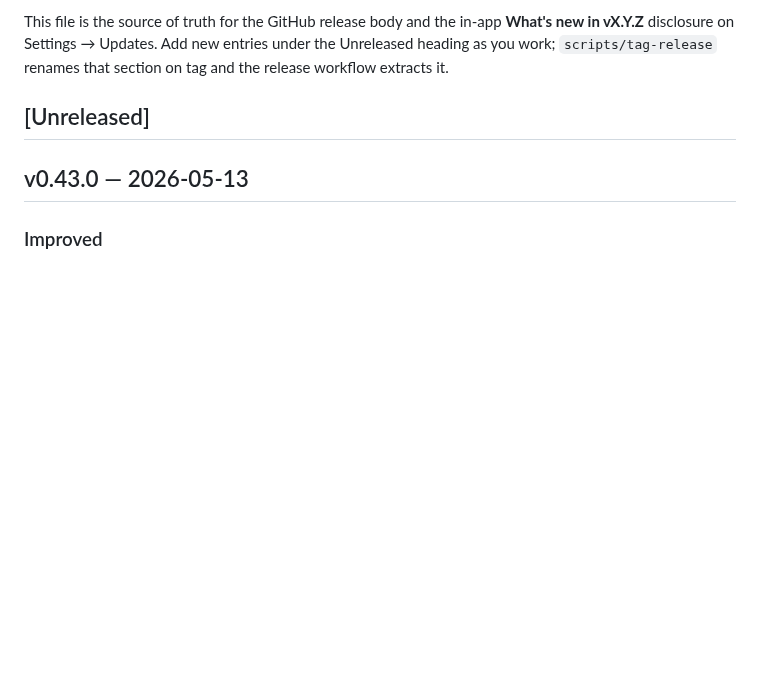
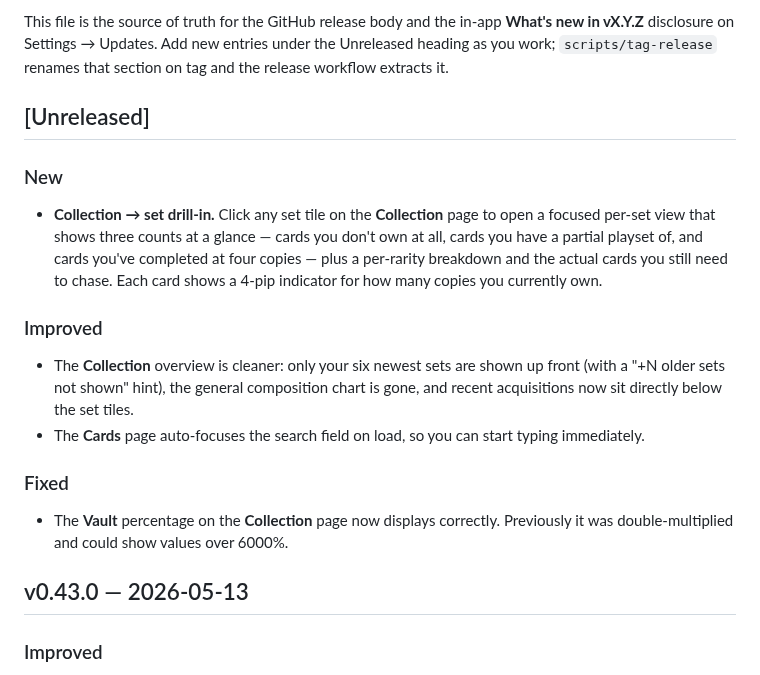
Before and after one commit to ShawnMcCool/scry-2, a Markdown page: CHANGELOG.md, the part around the change. GitHub-like rendering; blank space fills up the shorter version.

Commit message:
docs: changelog for v0.44.0

```diff
--- a/CHANGELOG.md
+++ b/CHANGELOG.md
@@ -10,6 +10,30 @@ new entries under the Unreleased heading as you work; `scripts/tag-release`
 renames that section on tag and the release workflow extracts it.
 
 ## [Unreleased]
+
+### New
+
+- **Collection → set drill-in.** Click any set tile on the **Collection**
+  page to open a focused per-set view that shows three counts at a
+  glance — cards you don't own at all, cards you have a partial playset
+  of, and cards you've completed at four copies — plus a per-rarity
+  breakdown and the actual cards you still need to chase. Each card
+  shows a 4-pip indicator for how many copies you currently own.
+
+### Improved
+
+- The **Collection** overview is cleaner: only your six newest sets are
+  shown up front (with a "+N older sets not shown" hint), the general
+  composition chart is gone, and recent acquisitions now sit directly
+  below the set tiles.
+- The **Cards** page auto-focuses the search field on load, so you can
+  start typing immediately.
+
+### Fixed
+
+- The **Vault** percentage on the **Collection** page now displays
+  correctly. Previously it was double-multiplied and could show values
+  over 6000%.
 
 ## v0.43.0 — 2026-05-13
 
```
